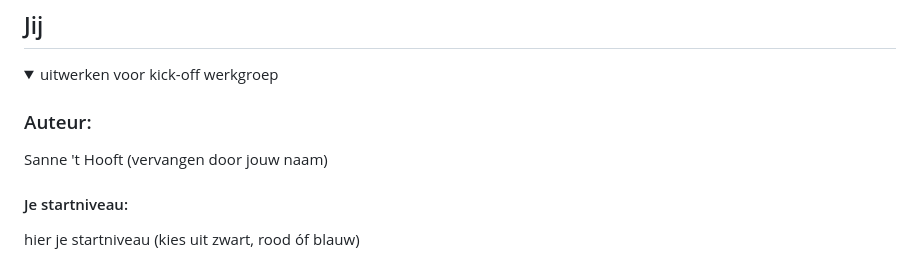
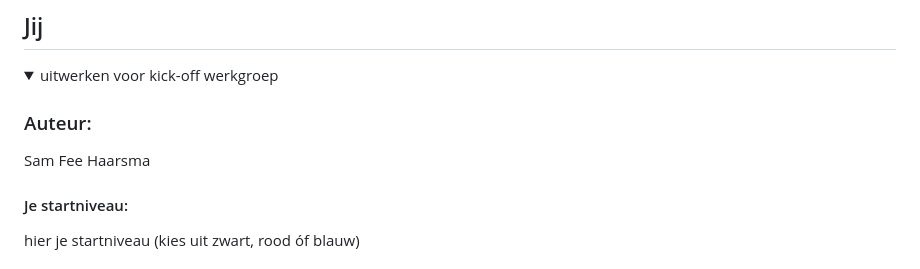
Before and after one commit to SamFee24/FvD, a Markdown page: README.md, the part around the change. Rendered like a GitHub page.

```diff
--- a/README.md
+++ b/README.md
@@ -16,7 +16,7 @@ Nb. Door *open* toe te voegen aan een *details* element kun je deze standaard op
   <summary>uitwerken voor kick-off werkgroep</summary>
 
   ### Auteur:
-  Sanne 't Hooft (vervangen door jouw naam)
+  Sam Fee Haarsma
 
   #### Je startniveau:
   hier je startniveau (kies uit zwart, rood óf blauw)
```
